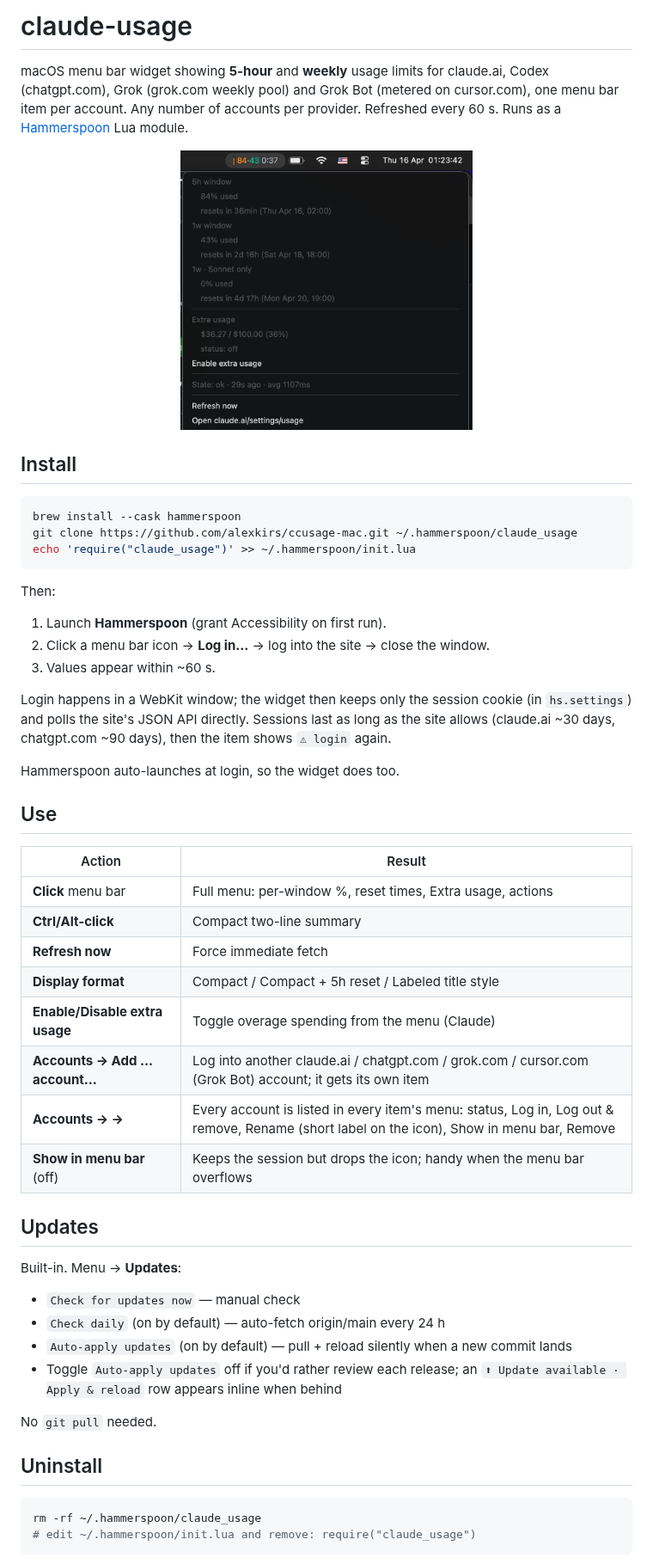
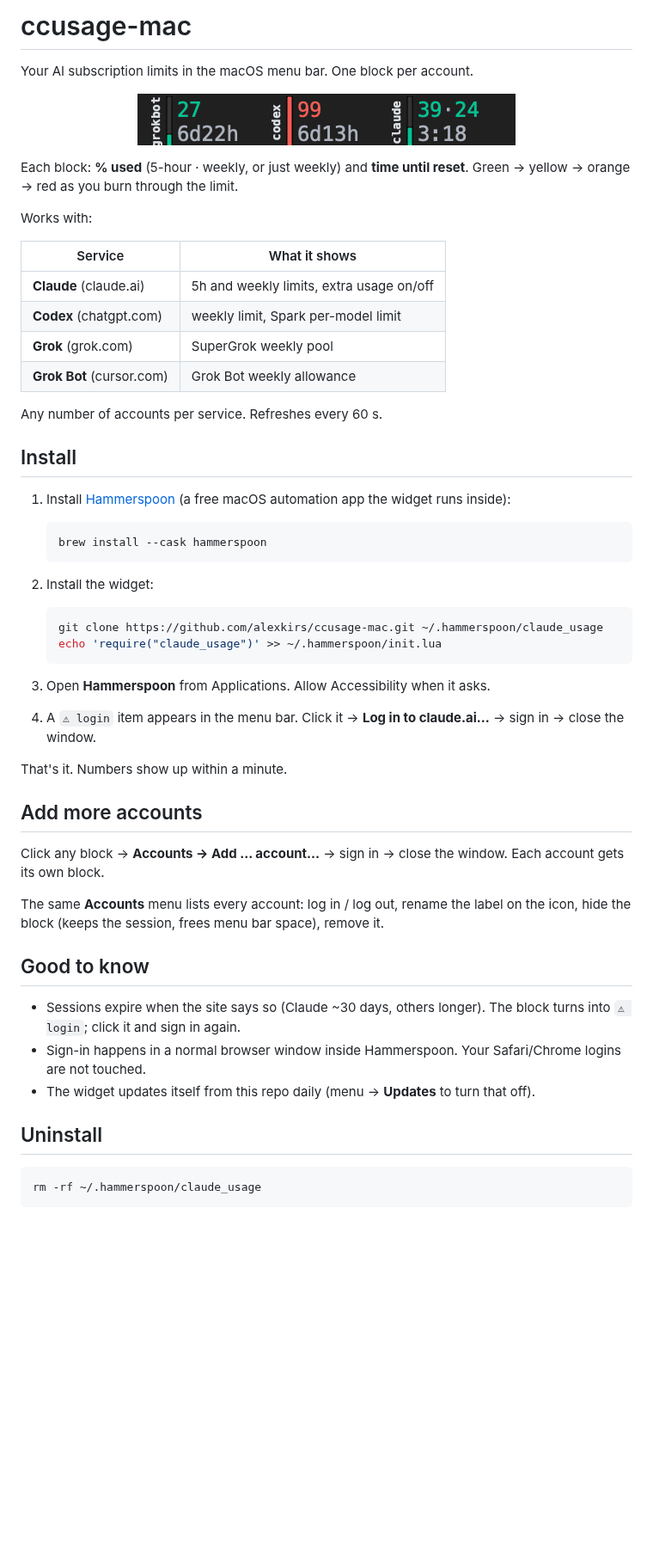
Before and after one commit to alexkirs/ccusage-mac, a Markdown page: README.md, the part around one of its changes. Shown at 86% size. Rendered like a GitHub page; pictures changed too: docs/menu.png (deleted), docs/menubar-accounts.png (added); blank space fills up the shorter version.

Commit message:
README for humans: what it is, screenshot, 4-step install
Co-Authored-By: Claude Fable 5.1 <noreply@anthropic.com>

````diff
--- a/README.md
+++ b/README.md
@@ -1,64 +1,64 @@
-# claude-usage
+# ccusage-mac
 
-macOS menu bar widget showing **5-hour** and **weekly** usage limits for
-claude.ai, Codex (chatgpt.com), Grok (grok.com weekly pool) and Grok Bot
-(metered on cursor.com), one menu bar item per account. Any number of
-accounts per provider. Refreshed every 60 s.
-Runs as a [Hammerspoon](https://www.hammerspoon.org/) Lua module.
+Your AI subscription limits in the macOS menu bar. One block per account.
 
 <p align="center">
-  <img src="docs/menu.png" alt="claude-usage menu bar widget" width="340">
+  <img src="docs/menubar-accounts.png" alt="menu bar: grokbot 27% · codex 99% · claude 39·24" width="440">
 </p>
+
+Each block: **% used** (5-hour · weekly, or just weekly) and **time until reset**.
+Green → yellow → orange → red as you burn through the limit.
+
+Works with:
+
+| Service | What it shows |
+|---|---|
+| **Claude** (claude.ai) | 5h and weekly limits, extra usage on/off |
+| **Codex** (chatgpt.com) | weekly limit, Spark per-model limit |
+| **Grok** (grok.com) | SuperGrok weekly pool |
+| **Grok Bot** (cursor.com) | Grok Bot weekly allowance |
+
+Any number of accounts per service. Refreshes every 60 s.
 
 ## Install
 
-```bash
-brew install --cask hammerspoon
-git clone https://github.com/alexkirs/ccusage-mac.git ~/.hammerspoon/claude_usage
-echo 'require("claude_usage")' >> ~/.hammerspoon/init.lua
-```
+1. Install [Hammerspoon](https://www.hammerspoon.org/) (a free macOS automation app the widget runs inside):
 
-Then:
+   ```bash
+   brew install --cask hammerspoon
+   ```
 
-1. Launch **Hammerspoon** (grant Accessibility on first run).
-2. Click a menu bar icon → **Log in…** → log into the site → close the window.
-3. Values appear within ~60 s.
+2. Install the widget:
 
-Login happens in a WebKit window; the widget then keeps only the session
-cookie (in `hs.settings`) and polls the site's JSON API directly. Sessions
-last as long as the site allows (claude.ai ~30 days, chatgpt.com ~90 days),
-then the item shows `⚠ login` again.
+   ```bash
+   git clone https://github.com/alexkirs/ccusage-mac.git ~/.hammerspoon/claude_usage
+   echo 'require("claude_usage")' >> ~/.hammerspoon/init.lua
+   ```
 
-Hammerspoon auto-launches at login, so the widget does too.
+3. Open **Hammerspoon** from Applications. Allow Accessibility when it asks.
 
-## Use
+4. A `⚠ login` item appears in the menu bar. Click it → **Log in to claude.ai…** → sign in → close the window.
 
-| Action | Result |
-|---|---|
-| **Click** menu bar | Full menu: per-window %, reset times, Extra usage, actions |
-| **Ctrl/Alt-click** | Compact two-line summary |
-| **Refresh now** | Force immediate fetch |
-| **Display format** | Compact / Compact + 5h reset / Labeled title style |
-| **Enable/Disable extra usage** | Toggle overage spending from the menu (Claude) |
-| **Accounts → Add … account…** | Log into another claude.ai / chatgpt.com / grok.com / cursor.com (Grok Bot) account; it gets its own item |
-| **Accounts → <account> →** | Every account is listed in every item's menu: status, Log in, Log out & remove, Rename (short label on the icon), Show in menu bar, Remove |
-| **Show in menu bar** (off) | Keeps the session but drops the icon; handy when the menu bar overflows |
+That's it. Numbers show up within a minute.
 
-## Updates
+## Add more accounts
 
-Built-in. Menu → **Updates**:
+Click any block → **Accounts → Add … account…** → sign in → close the window.
+Each account gets its own block.
 
-- `Check for updates now` — manual check
-- `Check daily` (on by default) — auto-fetch origin/main every 24 h
-- `Auto-apply updates` (on by default) — pull + reload silently when a new commit lands
-- Toggle `Auto-apply updates` off if you'd rather review each release; an `⬆ Update available · Apply & reload` row appears inline when behind
+The same **Accounts** menu lists every account: log in / log out, rename the
+label on the icon, hide the block (keeps the session, frees menu bar space),
+remove it.
 
-No `git pull` needed.
+## Good to know
+
+- Sessions expire when the site says so (Claude ~30 days, others longer). The block turns into `⚠ login`; click it and sign in again.
+- Sign-in happens in a normal browser window inside Hammerspoon. Your Safari/Chrome logins are not touched.
+- The widget updates itself from this repo daily (menu → **Updates** to turn that off).
 
 ## Uninstall
 
 ```bash
 rm -rf ~/.hammerspoon/claude_usage
-# edit ~/.hammerspoon/init.lua and remove: require("claude_usage")
 ```
 
````
Also changed, not shown: other parts of README.md (+1 -11 lines), 1 other file.
